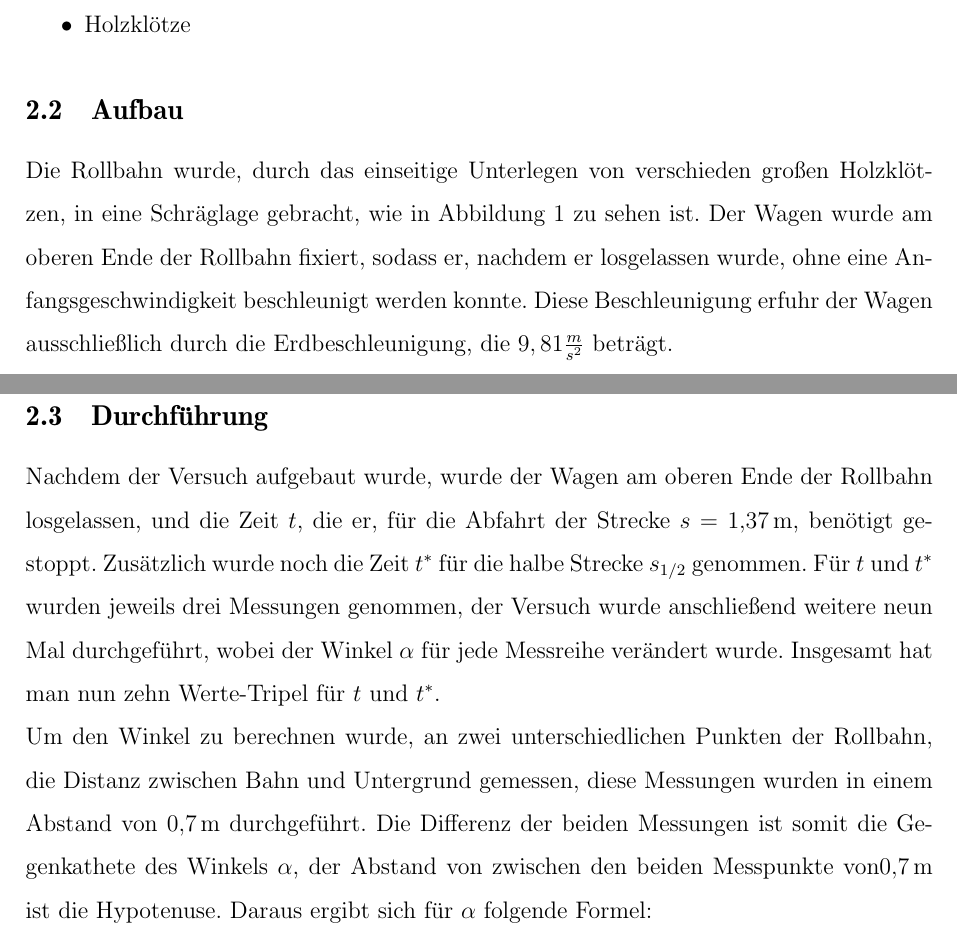
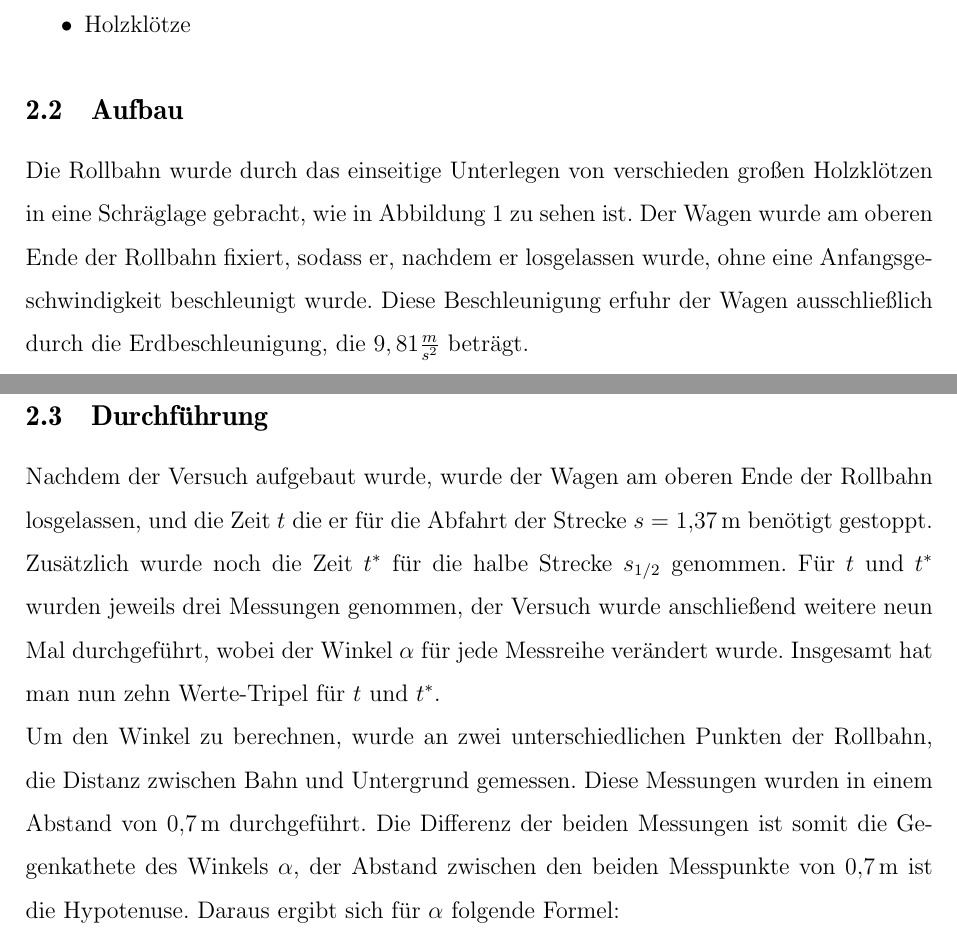
Before and after one commit to DominikEisele/Laborbericht-Beschleunigung-von-Autos-an-der-schiefen-Ebene-PH-12-2, a LaTeX document (laborbericht.tex): two parts of pages 3 and 4 of 11, joined at a grey line, cut so that both start at the same text. Compiled offline with pdfLaTeX; the source files are stored in an older character set and shown here as Unicode.

Commit message:
Kommasetzung

```diff
--- a/laborbericht.tex
+++ b/laborbericht.tex
@@ -151,9 +151,9 @@
 	\end{itemize}
 
 \subsection{Aufbau}
-	Die Rollbahn wurde, durch das einseitige Unterlegen von verschieden großen Holzklötzen, in eine Schräglage gebracht,
+	Die Rollbahn wurde durch das einseitige Unterlegen von verschieden großen Holzklötzen in eine Schräglage gebracht,
 	wie in Abbildung \ref{fig:skizze_auto_schiefe_ebene} zu sehen ist. Der Wagen wurde am oberen Ende der Rollbahn fixiert,
-	sodass er, nachdem er losgelassen wurde, ohne eine Anfangsgeschwindigkeit beschleunigt werden konnte. Diese
+	sodass er, nachdem er losgelassen wurde, ohne eine Anfangsgeschwindigkeit beschleunigt wurde. Diese
 	Beschleunigung erfuhr der Wagen ausschließlich durch die Erdbeschleunigung, die $9,81\frac{m}{s²}$ beträgt.
 	\begin{figure}[h]
 		\centering
@@ -165,13 +165,13 @@
 \newpage
 \subsection{Durchführung}
 	Nachdem der Versuch aufgebaut wurde, wurde der Wagen am oberen Ende der Rollbahn losgelassen, und die Zeit
-	$t$, die er, für die Abfahrt der Strecke $s=\SI{1.37}{\metre}$, benötigt gestoppt. Zusätzlich wurde noch die Zeit $t^{\ast}$ für die
+	$t$ die er für die Abfahrt der Strecke $s=\SI{1.37}{\metre}$ benötigt gestoppt. Zusätzlich wurde noch die Zeit $t^{\ast}$ für die
 	halbe Strecke $s_{1/2}$ genommen. Für $t$ und $t^{\ast}$ wurden jeweils drei Messungen genommen, der Versuch wurde
 	anschließend weitere neun Mal durchgeführt, wobei der Winkel $\alpha$ für jede Messreihe verändert wurde. Insgesamt hat man
 	nun zehn Werte-Tripel für	$t$ und $t^{\ast}$.\\
-	Um den Winkel zu berechnen wurde, an zwei unterschiedlichen Punkten der Rollbahn, die Distanz zwischen Bahn und Untergrund
-	gemessen, diese Messungen wurden in einem Abstand von \SI{0.7}{\metre} durchgeführt. Die Differenz der beiden Messungen ist
-	somit die Gegenkathete des Winkels $\alpha$, der Abstand von zwischen den beiden Messpunkte von\SI{0.7}{\metre} ist die
+	Um den Winkel zu berechnen, wurde an zwei unterschiedlichen Punkten der Rollbahn, die Distanz zwischen Bahn und Untergrund
+	gemessen. Diese Messungen wurden in einem Abstand von \SI{0.7}{\metre} durchgeführt. Die Differenz der beiden Messungen ist
+	somit die Gegenkathete des Winkels $\alpha$, der Abstand zwischen den beiden Messpunkte von \SI{0.7}{\metre} ist die
 	Hypotenuse. Daraus ergibt sich für $\alpha$ folgende Formel: \[\alpha=\arcsin(\frac{l_x-l_y}{\SI{0.7}{\metre}})\]
 
 
```
Also changed, not shown: laborbericht.pdf, laborbericht.tex (4 more changed lines).
